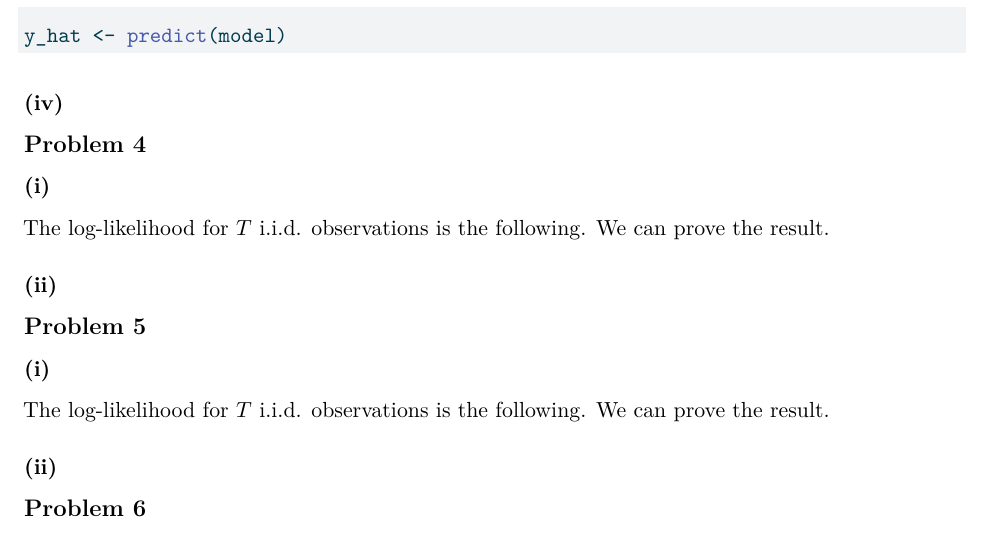
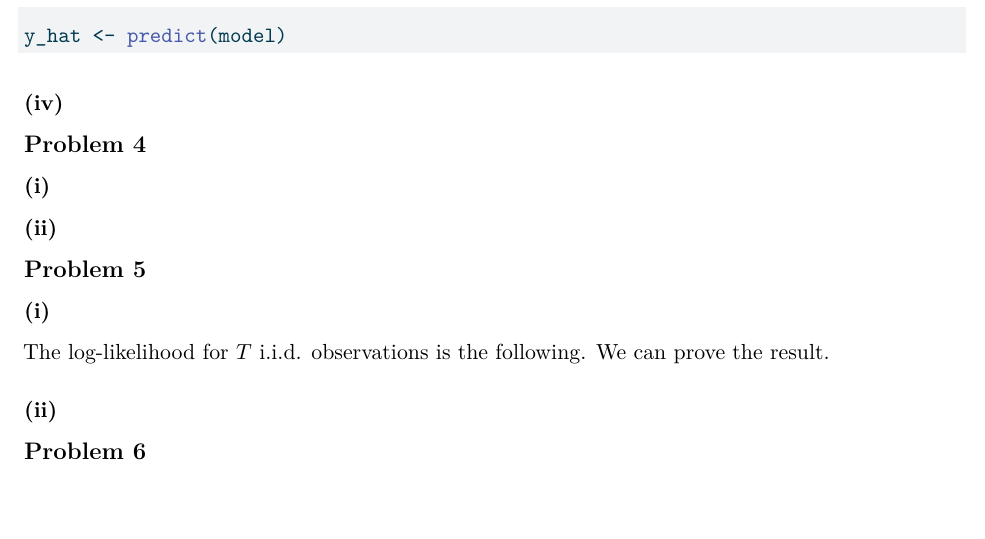
Before and after one commit to ws2840/STATGR5205, a Quarto document (HW1/hw1.qmd): part of page 8 of 9, cut so that both start at the same text, the shorter picture padded with empty space. The pictures show the output file HW1/hw1.pdf that the author committed with the source.

Commit message:
start working on problem 4

```diff
--- a/HW1/hw1.qmd
+++ b/HW1/hw1.qmd
@@ -280,8 +280,6 @@ y_hat <- predict(model)
 
 ### (i)
 
-The log-likelihood for $T$ i.i.d. observations is the following. We can prove the result.
-
 ### (ii)
 
 ## Problem 5
```
Also changed, not shown: HW1/hw1.pdf.
